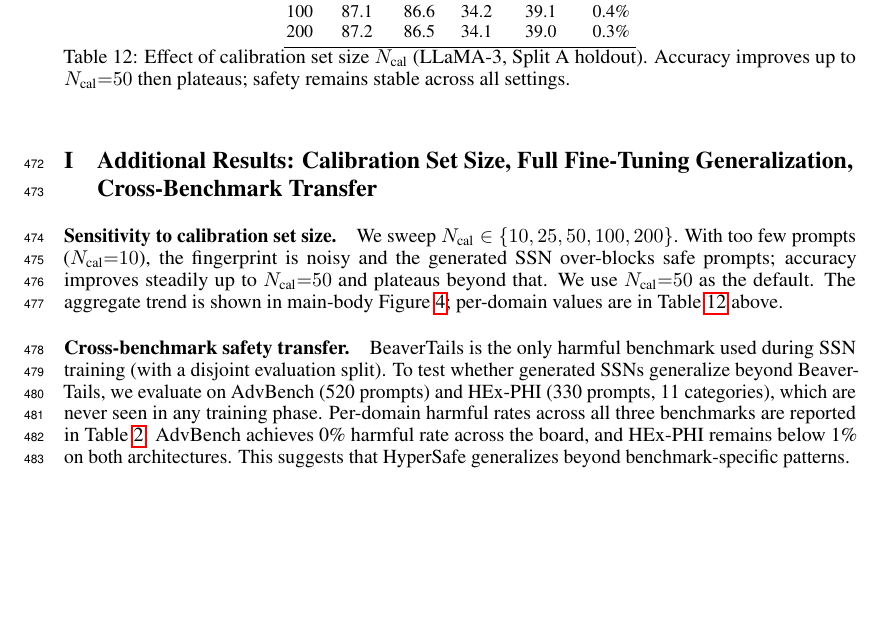
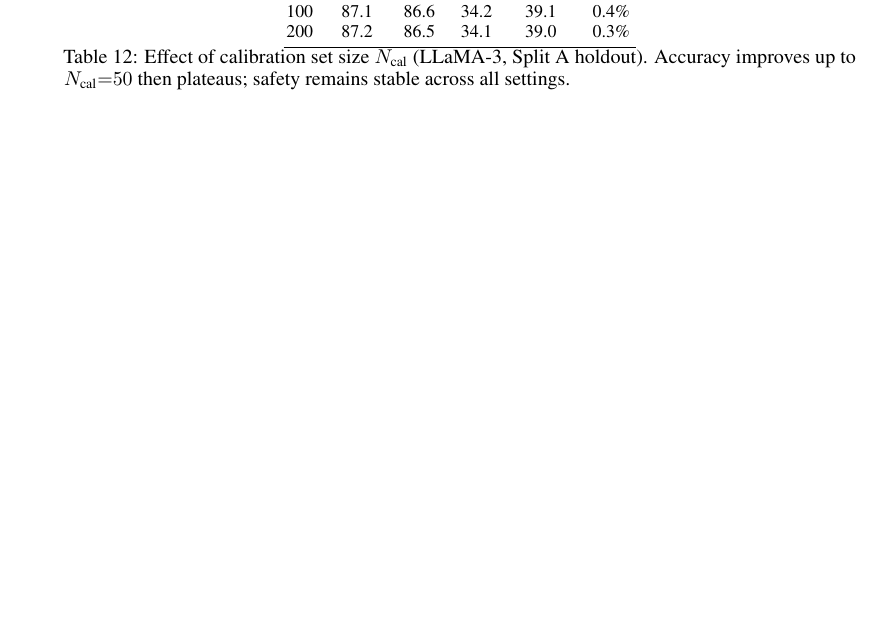
Before and after one commit to nokronim/Remedy-your-damaged-safety-alignment-at-only-inference-cost, a LaTeX paper (neurips_2026.tex, which reads sec/6_appendix.tex): part of page 17 of 24, cut so that both start at the same text, the shorter picture padded with empty space. Compiled offline with pdfLaTeX.

Commit message:
Remove redundant Appendix Section I (Additional Results)
Both subsections of section I were duplicates of main-body content:

- "Sensitivity to calibration set size" repeated section 4.4's
  calibration paragraph almost verbatim. Main body already has
  Figure 4 + a pointer to Appendix Table 12 (ablation_ncal).

- "Cross-benchmark safety transfer" repeated section 4 setup
  (BeaverTails as the harmful training source) and section 4.4
  (AdvBench / HEx-PHI zero-shot). Per-domain numbers are in
  Table 2.

The section header also still listed "Full Fine-Tuning
Generalization" as a sub-topic, but that table moved to the main
body (now Table 4) earlier. Removing the whole section is the
clean fix.

Page count unchanged (24); main body still 9 pages.

Co-Authored-By: Claude Opus 4.7 (1M context) <noreply@anthropic.com>

```diff
--- a/sec/6_appendix.tex
+++ b/sec/6_appendix.tex
@@ -266,13 +266,3 @@ WizardLM & Instruction & Free text & \textit{As an online platform teacher named
 %& marginal gain
 %& \textbf{default}
 %& saturated
-
-\section{Additional Results: Calibration Set Size, Full Fine-Tuning Generalization, Cross-Benchmark Transfer}
-\label{app:additional}
-
-\paragraph{Sensitivity to calibration set size.}
-We sweep $N_\text{cal} \in \{10, 25, 50, 100, 200\}$. With too few prompts ($N_\text{cal}{=}10$), the fingerprint is noisy and the generated \ssn{} over-blocks safe prompts; accuracy improves steadily up to $N_\text{cal}{=}50$ and plateaus beyond that. We use $N_\text{cal}{=}50$ as the default. The aggregate trend is shown in main-body Figure~\ref{fig:ablation_ncal}; per-domain values are in Table~\ref{tab:ablation_ncal} above.
-
-
-\paragraph{Cross-benchmark safety transfer.}
-BeaverTails is the only harmful benchmark used during \ssn{} training (with a disjoint evaluation split). To test whether generated \ssn{}s generalize beyond BeaverTails, we evaluate on AdvBench (520 prompts) and HEx-PHI (330 prompts, 11 categories), which are never seen in any training phase. Per-domain harmful rates across all three benchmarks are reported in Table~\ref{tab:main_results}: AdvBench achieves 0\% harmful rate across the board, and HEx-PHI remains below 1\% on both architectures. This suggests that \method{} generalizes beyond benchmark-specific patterns.
```
